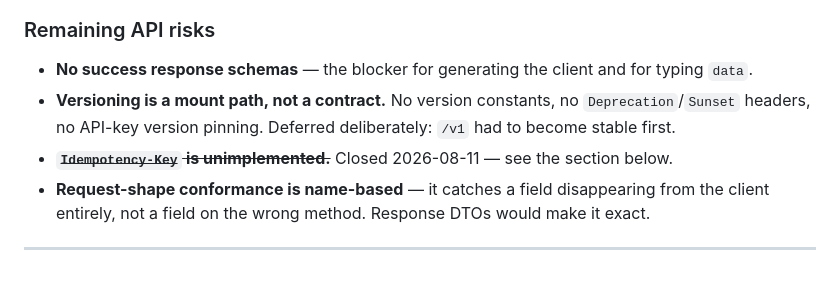
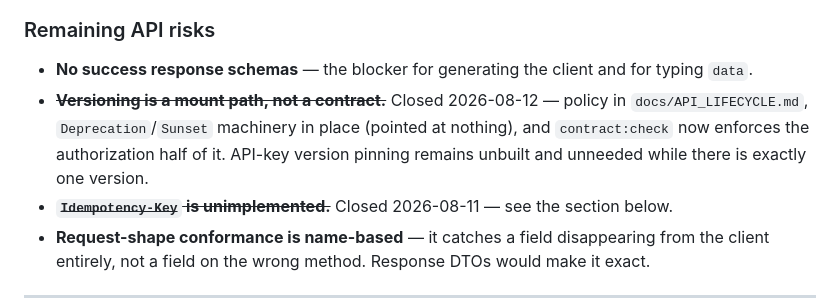
Before and after one commit to Nasar-Shaik/hospital_management, a Markdown page: PROJECT-STATUS.md, the part around one of its changes. Rendered like a GitHub page; blank space fills up the shorter version.

```diff
--- a/PROJECT-STATUS.md
+++ b/PROJECT-STATUS.md
@@ -311,8 +375,10 @@ match are comments) — React Native ready as `MOBILE_APP_DEVELOPMENT.md` assume
 ### Remaining API risks
 
 - **No success response schemas** — the blocker for generating the client and for typing `data`.
-- **Versioning is a mount path, not a contract.** No version constants, no `Deprecation`/`Sunset`
-  headers, no API-key version pinning. Deferred deliberately: `/v1` had to become stable first.
+- ~~**Versioning is a mount path, not a contract.**~~ Closed 2026-08-12 — policy in
+  `docs/API_LIFECYCLE.md`, `Deprecation`/`Sunset` machinery in place (pointed at nothing), and
+  `contract:check` now enforces the authorization half of it. API-key version pinning remains
+  unbuilt and unneeded while there is exactly one version.
 - ~~**`Idempotency-Key` is unimplemented.**~~ Closed 2026-08-11 — see the section below.
 - **Request-shape conformance is name-based** — it catches a field disappearing from the client
   entirely, not a field on the wrong method. Response DTOs would make it exact.
```
Also changed, not shown: other parts of PROJECT-STATUS.md (+64 -0 lines), AI_Workflow/PROJECT_MEMORY.md (+1 -0 lines), AI_Workflow/docs/API_LIFECYCLE.md (added, +188 -0 lines).
